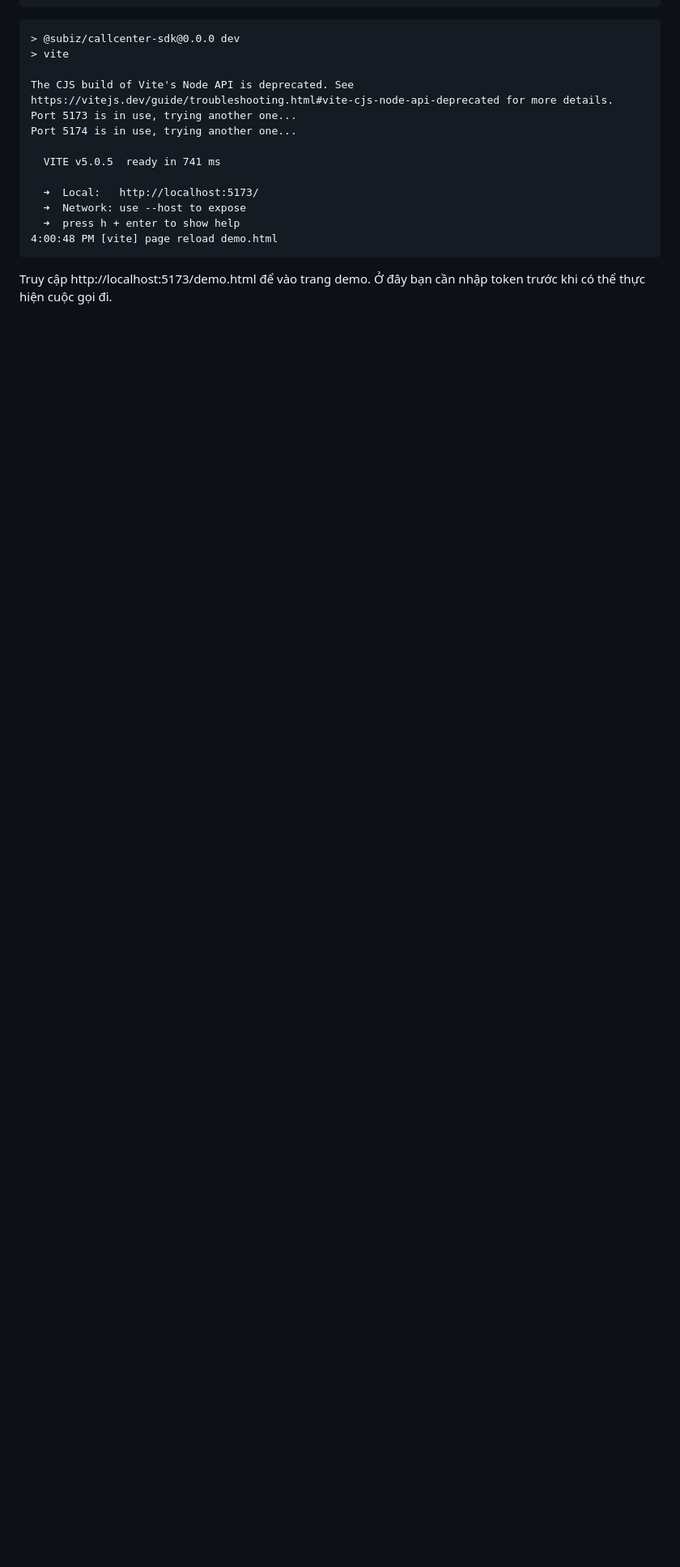
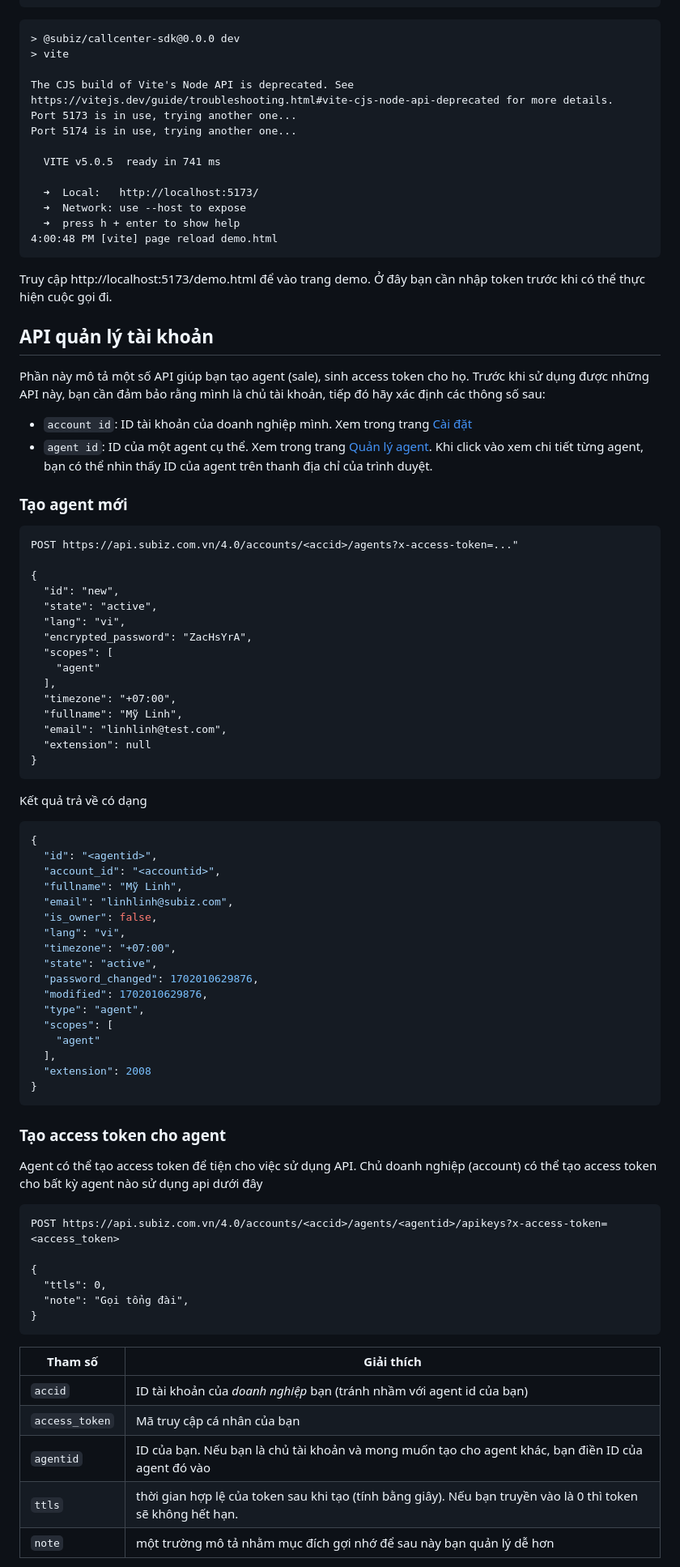
Before and after one commit to subiz/demo-callcenter-sdk, a Markdown page: README.md, the part around the change printed below. Shown: that part at 81% size. GitHub-like rendering; blank space fills up the shorter version.

Commit message:
update api to manage agent

````diff
--- a/README.md
+++ b/README.md
@@ -315,3 +317,76 @@ Port 5174 is in use, trying another one...
 ```
 
 Truy cập http://localhost:5173/demo.html để vào trang demo. Ở đây bạn cần nhập token trước khi có thể thực hiện cuộc gọi đi.
+
+## API quản lý tài khoản
+Phần này mô tả một số API giúp bạn tạo agent (sale), sinh access
+token cho họ.
+Trước khi sử dụng được những API này, bạn cần đảm bảo rằng mình là chủ
+tài khoản, tiếp đó hãy xác định các thông số sau:
+* `account id`: ID tài khoản của doanh nghiệp mình. Xem trong trang [Cài đặt](https://app.subiz.com.vn/settings/)
+* `agent id`: ID của một agent cụ thể. Xem trong trang [Quản lý
+  agent](https://app.subiz.com.vn/settings/agents). Khi click vào xem
+  chi tiết từng agent, bạn có thể nhìn thấy ID của agent trên thanh
+  địa chỉ của trình duyệt.
+
+### Tạo agent mới
+```
+POST https://api.subiz.com.vn/4.0/accounts/<accid>/agents?x-access-token=..."
+
+{
+  "id": "new",
+  "state": "active",
+  "lang": "vi",
+  "encrypted_password": "ZacHsYrA",
+  "scopes": [
+    "agent"
+  ],
+  "timezone": "+07:00",
+  "fullname": "Mỹ Linh",
+  "email": "linhlinh@test.com",
+  "extension": null
+}
+```
+Kết quả trả về có dạng
+
+```js
+{
+  "id": "<agentid>",
+  "account_id": "<accountid>",
+  "fullname": "Mỹ Linh",
+  "email": "linhlinh@subiz.com",
+  "is_owner": false,
+  "lang": "vi",
+  "timezone": "+07:00",
+  "state": "active",
+  "password_changed": 1702010629876,
+  "modified": 1702010629876,
+  "type": "agent",
+  "scopes": [
+    "agent"
+  ],
+  "extension": 2008
+}
+```
+
+### Tạo access token cho agent
+Agent có thể tạo access token để tiện cho việc sử dụng API. Chủ doanh
+nghiệp (account) có thể tạo access token cho bất kỳ agent nào sử dụng
+api dưới đây
+```
+POST https://api.subiz.com.vn/4.0/accounts/<accid>/agents/<agentid>/apikeys?x-access-token=<access_token>
+
+{
+  "ttls": 0,
+  "note": "Gọi tổng đài",
+}
+```
+
+| Tham số   |  Giải thích  |
+|---|---|
+| `accid` | ID tài khoản của *doanh nghiệp* bạn (tránh nhầm với agent id của bạn) |
+| `access_token` | Mã truy cập cá nhân của bạn |
+| `agentid` | ID của bạn. Nếu bạn là chủ tài khoản và mong muốn tạo cho agent khác, bạn điền ID của agent đó vào |
+| `ttls` | thời gian hợp lệ của token sau khi tạo (tính bằng giây). Nếu bạn truyền vào là 0 thì token sẽ không hết hạn. |
+| `note` | một trường mô tả nhằm mục đích gợi nhớ để sau này bạn quản lý dễ hơn |
+
````
Also changed, not shown: other parts of README.md (+35 -3 lines).
